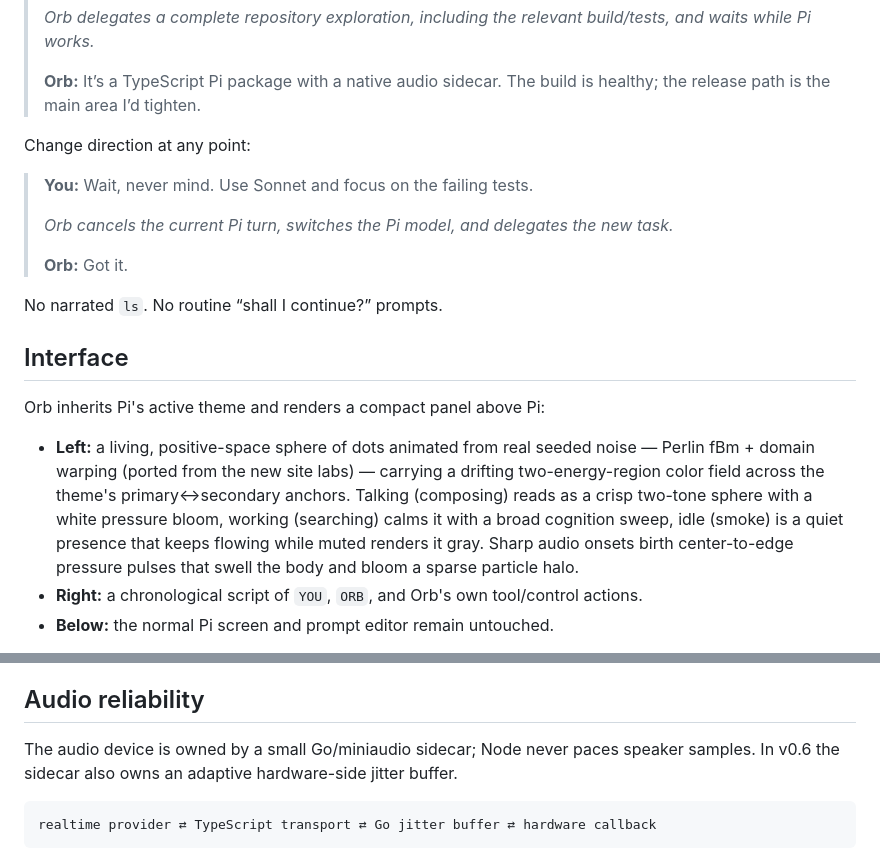
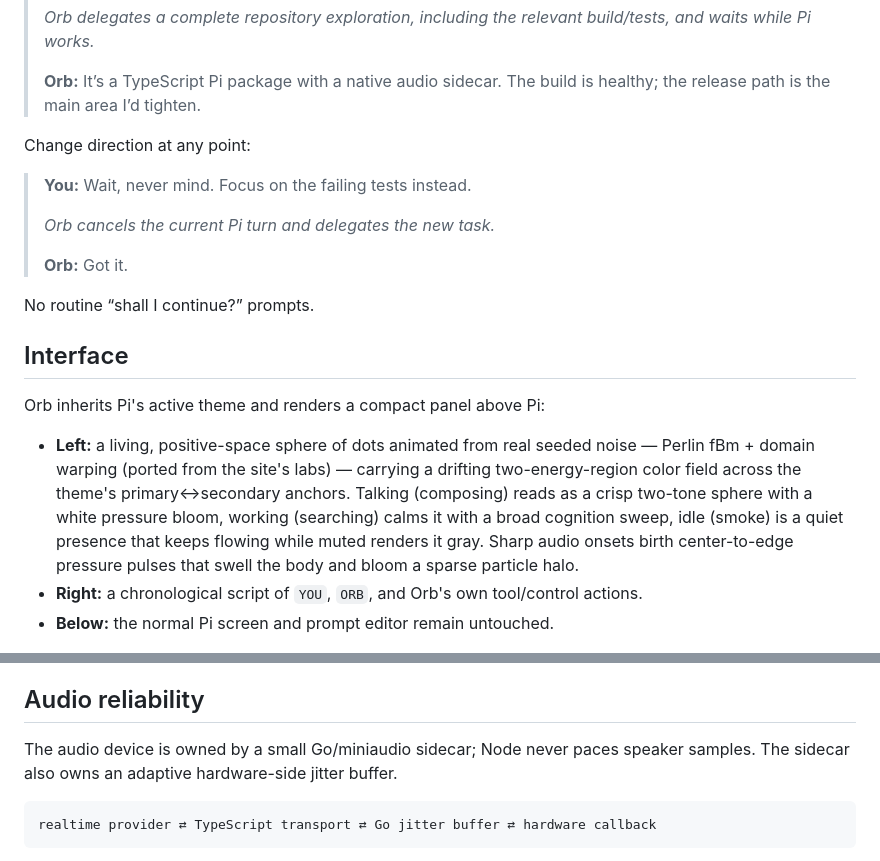
Before and after one commit to alainux/orb, a Markdown page: README.md, 2 parts joined by grey strips. Drawn GitHub-style.

Commit message:
docs: remove outdated README content (model-switching example, narrated ls)
- Replace the 'Use Sonnet' change-direction example: Orb can cancel and
  re-delegate by voice, but never switches Pi's model (config-file only).
- Drop the 'No narrated ls' reference to retired behavior; keep the
  current no-routine-confirmation-prompts policy.
- Remove transitional phrasing: 'In v0.6 the sidecar also owns…' and
  'ported from the new site labs'.

````diff
--- a/README.md
+++ b/README.md
@@ -35,19 +35,19 @@ You can keep using Pi normally at the same time. Your keyboard, Pi's editor, Pi'
 
 Change direction at any point:
 
-> **You:** Wait, never mind. Use Sonnet and focus on the failing tests.
+> **You:** Wait, never mind. Focus on the failing tests instead.
 >
-> *Orb cancels the current Pi turn, switches the Pi model, and delegates the new task.*
+> *Orb cancels the current Pi turn and delegates the new task.*
 >
 > **Orb:** Got it.
 
-No narrated `ls`. No routine “shall I continue?” prompts.
+No routine “shall I continue?” prompts.
 
 ## Interface
 
 Orb inherits Pi's active theme and renders a compact panel above Pi:
 
-- **Left:** a living, positive-space sphere of dots animated from real seeded noise — Perlin fBm + domain warping (ported from the new site labs) — carrying a drifting two-energy-region color field across the theme's primary↔secondary anchors. Talking (composing) reads as a crisp two-tone sphere with a white pressure bloom, working (searching) calms it with a broad cognition sweep, idle (smoke) is a quiet presence that keeps flowing while muted renders it gray. Sharp audio onsets birth center-to-edge pressure pulses that swell the body and bloom a sparse particle halo.
+- **Left:** a living, positive-space sphere of dots animated from real seeded noise — Perlin fBm + domain warping (ported from the site's labs) — carrying a drifting two-energy-region color field across the theme's primary↔secondary anchors. Talking (composing) reads as a crisp two-tone sphere with a white pressure bloom, working (searching) calms it with a broad cognition sweep, idle (smoke) is a quiet presence that keeps flowing while muted renders it gray. Sharp audio onsets birth center-to-edge pressure pulses that swell the body and bloom a sparse particle halo.
 - **Right:** a chronological script of `YOU`, `ORB`, and Orb's own tool/control actions.
 - **Below:** the normal Pi screen and prompt editor remain untouched.
 
@@ -192,7 +192,7 @@ It supports open/read/replace/append/load/save/dispatch/close. Dispatch can send
 
 ## Audio reliability
 
-The audio device is owned by a small Go/miniaudio sidecar; Node never paces speaker samples. In v0.6 the sidecar also owns an adaptive hardware-side jitter buffer.
+The audio device is owned by a small Go/miniaudio sidecar; Node never paces speaker samples. The sidecar also owns an adaptive hardware-side jitter buffer.
 
 ```text
 realtime provider ⇄ TypeScript transport ⇄ Go jitter buffer ⇄ hardware callback
````
